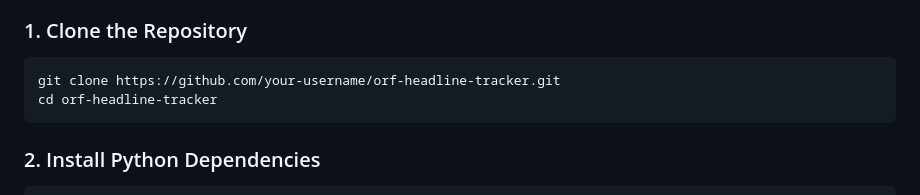
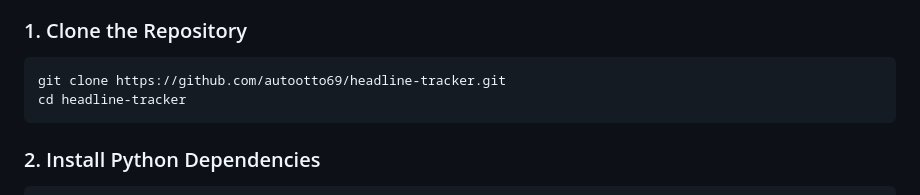
Before and after one commit to autootto69/headline-tracker, a Markdown page: README.md, the part around the change. GitHub-like rendering.

````diff
--- a/README.md
+++ b/README.md
@@ -19,8 +19,8 @@ A Python- and PHP-based open-source project for automatically detecting and stor
 
 ### 1. Clone the Repository
 ```sh
-git clone https://github.com/your-username/orf-headline-tracker.git
-cd orf-headline-tracker
+git clone https://github.com/autootto69/headline-tracker.git
+cd headline-tracker
 ```
 
 ### 2. Install Python Dependencies
````
